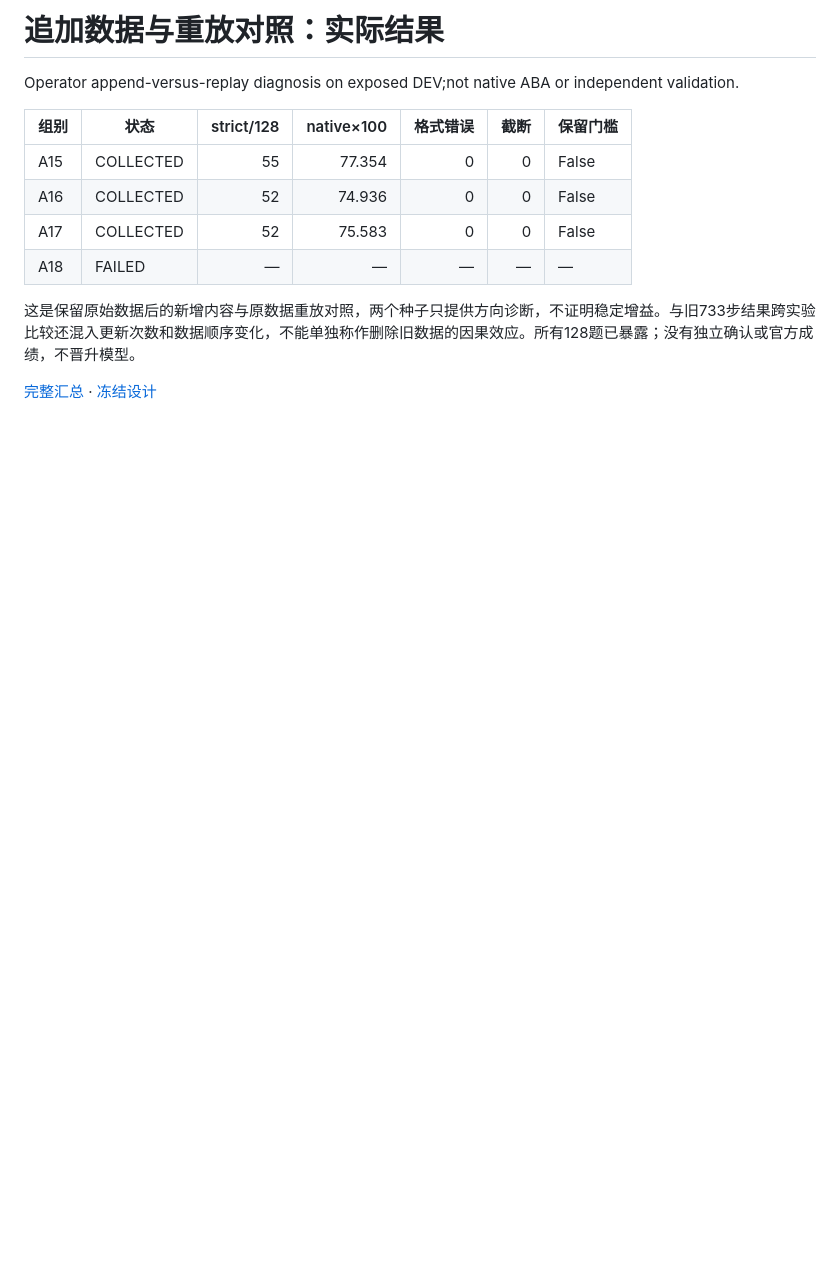
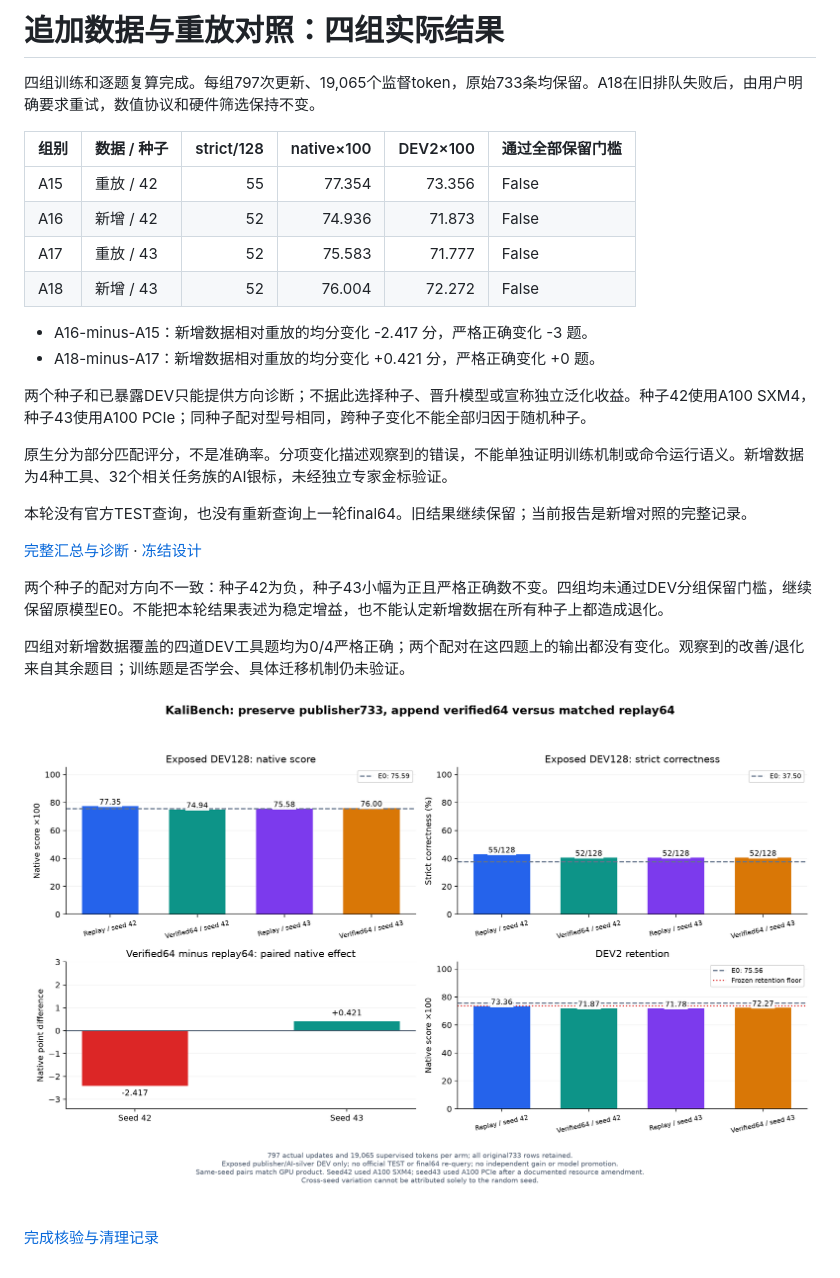
Before and after one commit to Tobudase/aba-cyber-posttraining, a Markdown page: results/kali-8b-append64-study-2026-11-13/RESULT_ZH.md, the part around the change. GitHub-like rendering; pictures changed too: results/kali-8b-append64-study-2026-11-13/study-results.png (added); blank space fills up the shorter version.

```diff
--- a/results/kali-8b-append64-study-2026-11-13/RESULT_ZH.md
+++ b/results/kali-8b-append64-study-2026-11-13/RESULT_ZH.md
@@ -1,14 +1,29 @@
-# 追加数据与重放对照：实际结果
+# 追加数据与重放对照：四组实际结果
 
-Operator append-versus-replay diagnosis on exposed DEV;not native ABA or independent validation.
+四组训练和逐题复算完成。每组797次更新、19,065个监督token，原始733条均保留。A18在旧排队失败后，由用户明确要求重试，数值协议和硬件筛选保持不变。
 
-| 组别 | 状态 | strict/128 | native×100 | 格式错误 | 截断 | 保留门槛 |
-| --- | --- | ---: | ---: | ---: | ---: | --- |
-| A15 | COLLECTED | 55 | 77.354 | 0 | 0 | False |
-| A16 | COLLECTED | 52 | 74.936 | 0 | 0 | False |
-| A17 | COLLECTED | 52 | 75.583 | 0 | 0 | False |
-| A18 | FAILED | — | — | — | — | — |
+| 组别 | 数据 / 种子 | strict/128 | native×100 | DEV2×100 | 通过全部保留门槛 |
+| --- | --- | ---: | ---: | ---: | --- |
+| A15 | 重放 / 42 | 55 | 77.354 | 73.356 | False |
+| A16 | 新增 / 42 | 52 | 74.936 | 71.873 | False |
+| A17 | 重放 / 43 | 52 | 75.583 | 71.777 | False |
+| A18 | 新增 / 43 | 52 | 76.004 | 72.272 | False |
 
-这是保留原始数据后的新增内容与原数据重放对照，两个种子只提供方向诊断，不证明稳定增益。与旧733步结果跨实验比较还混入更新次数和数据顺序变化，不能单独称作删除旧数据的因果效应。所有128题已暴露；没有独立确认或官方成绩，不晋升模型。
+- A16-minus-A15：新增数据相对重放的均分变化 -2.417 分，严格正确变化 -3 题。
+- A18-minus-A17：新增数据相对重放的均分变化 +0.421 分，严格正确变化 +0 题。
 
-[完整汇总](summary.json) · [冻结设计](DESIGN_ZH.md)
+两个种子和已暴露DEV只能提供方向诊断；不据此选择种子、晋升模型或宣称独立泛化收益。种子42使用A100 SXM4，种子43使用A100 PCIe；同种子配对型号相同，跨种子变化不能全部归因于随机种子。
+
+原生分为部分匹配评分，不是准确率。分项变化描述观察到的错误，不能单独证明训练机制或命令运行语义。新增数据为4种工具、32个相关任务族的AI银标，未经独立专家金标验证。
+
+本轮没有官方TEST查询，也没有重新查询上一轮final64。旧结果继续保留；当前报告是新增对照的完整记录。
+
+[完整汇总与诊断](summary.json) · [冻结设计](DESIGN_ZH.md)
+
+两个种子的配对方向不一致：种子42为负，种子43小幅为正且严格正确数不变。四组均未通过DEV分组保留门槛，继续保留原模型E0。不能把本轮结果表述为稳定增益，也不能认定新增数据在所有种子上都造成退化。
+
+四组对新增数据覆盖的四道DEV工具题均为0/4严格正确；两个配对在这四题上的输出都没有变化。观察到的改善/退化来自其余题目；训练题是否学会、具体迁移机制仍未验证。
+
+![完整四组结果](study-results.png)
+
+[完成核验与清理记录](completion-audit.json)
```
Also changed, not shown: README.md (+7 -1 lines), docs/KALI_EXPERIMENT_REVIEW_2026-11-15_ZH.md (added, +52 -0 lines), 9 other files.
